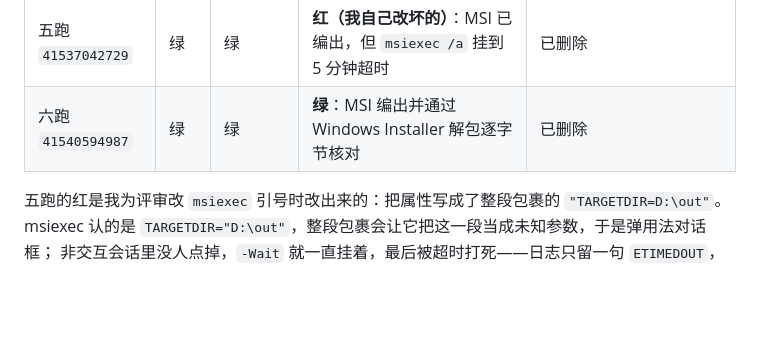
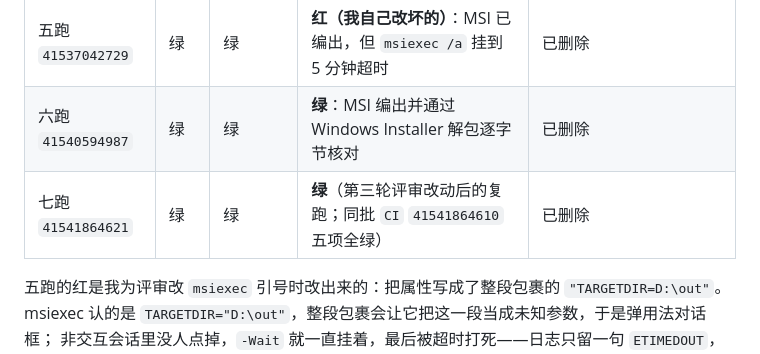
Before and after one commit to Dalian-No-5-Middle-School-I-T-C/Project-X, a Markdown page: readus/发布构建与服务器更新时间.md, the part around the change. Drawn GitHub-style; blank space fills up the shorter version.

Commit message:
docs(release): 第七轮实测记入运行表
41541864621（Release build）版本闸门 / 服务端包 / Windows 线三条全绿；
同批 41541864610（CI）五项全绿。这是第三轮评审改动（触发范围补 TWAIN 声明、
macOS 校验命令改 shasum -a 256）之后的复跑。

```diff
--- a/readus/发布构建与服务器更新时间.md
+++ b/readus/发布构建与服务器更新时间.md
@@ -170,6 +170,7 @@ Ubuntu 包和解包后的 `/opt/project-x-server/dist/server/build-info.json`
 | 四跑 `41535020397` | 绿 | 绿 | 绿（评审改动后的复跑，作业数已减为版本闸门 + 一条扫描端线 + 服务端包） | 已删除 |
 | 五跑 `41537042729` | 绿 | 绿 | **红（我自己改坏的）**：MSI 已编出，但 `msiexec /a` 挂到 5 分钟超时 | 已删除 |
 | 六跑 `41540594987` | 绿 | 绿 | **绿**：MSI 编出并通过 Windows Installer 解包逐字节核对 | 已删除 |
+| 七跑 `41541864621` | 绿 | 绿 | **绿**（第三轮评审改动后的复跑；同批 `CI` `41541864610` 五项全绿） | 已删除 |
 
 五跑的红是我为评审改 `msiexec` 引号时改出来的：把属性写成了整段包裹的 `"TARGETDIR=D:\out"`。
 msiexec 认的是 `TARGETDIR="D:\out"`，整段包裹会让它把这一段当成未知参数，于是弹用法对话框；
```
